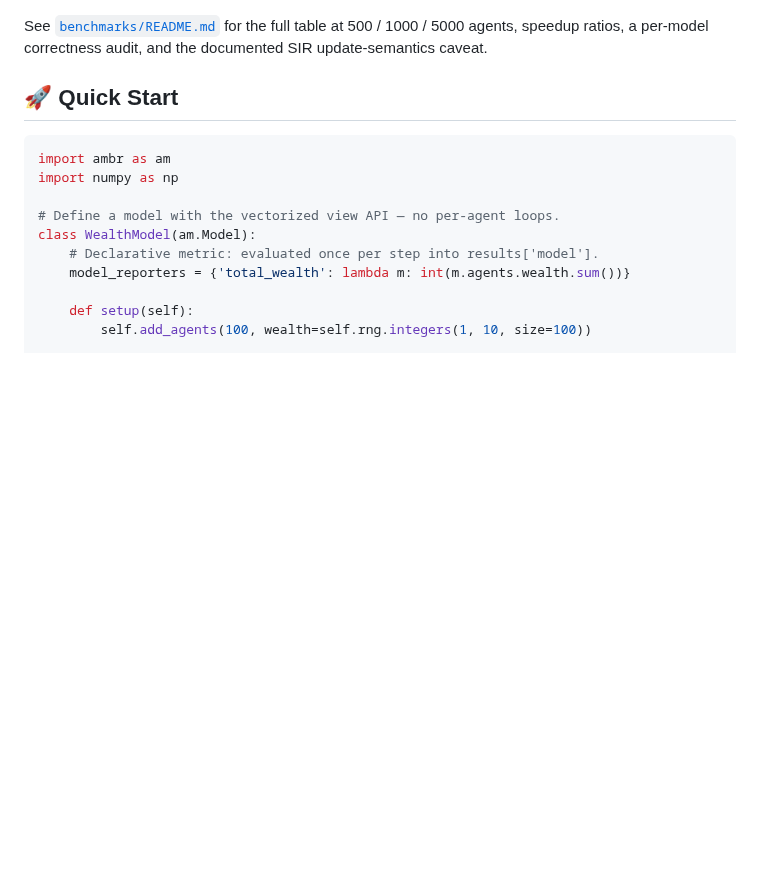
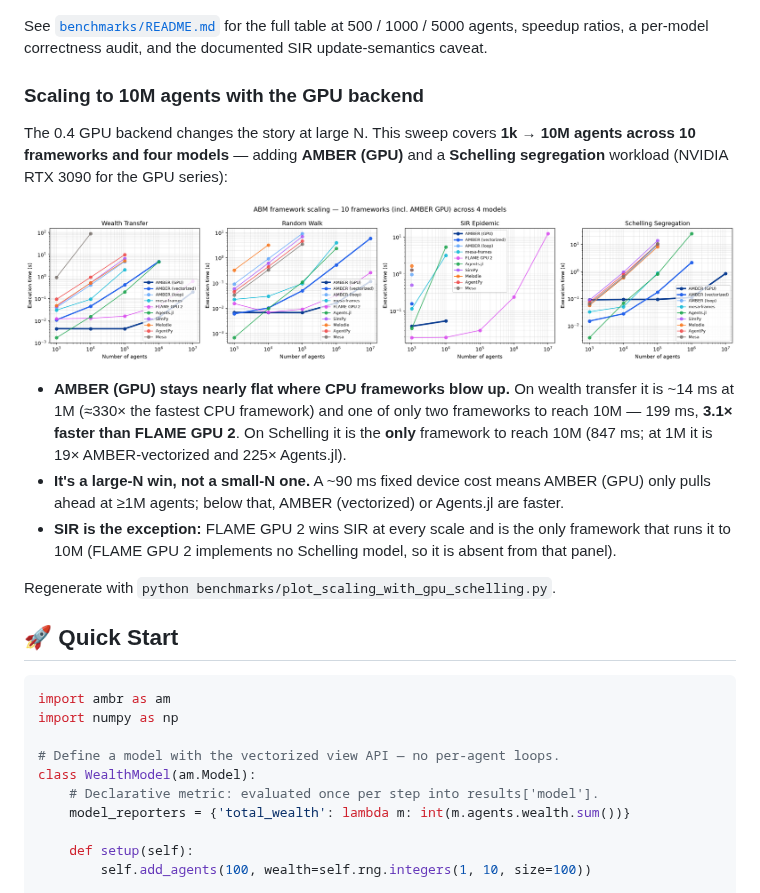
Before and after one commit to a11to1n3/AMBER, a Markdown page: README.md, the part around the change. Rendered like a GitHub page; pictures changed too: benchmarks/results/scaling_chart_gpu_schelling.png (added); blank space fills up the shorter version.

```diff
--- a/README.md
+++ b/README.md
@@ -46,6 +46,28 @@ small enough that Julia's compiled dispatch has less fixed overhead.
 See [`benchmarks/README.md`](benchmarks/README.md) for the full table at
 500 / 1000 / 5000 agents, speedup ratios, a per-model correctness audit,
 and the documented SIR update-semantics caveat.
+
+### Scaling to 10M agents with the GPU backend
+
+The 0.4 GPU backend changes the story at large N. This sweep covers **1k → 10M
+agents across 10 frameworks and four models** — adding **AMBER (GPU)** and a
+**Schelling segregation** workload (NVIDIA RTX 3090 for the GPU series):
+
+![AMBER GPU + Schelling scaling to 10M agents across 10 frameworks](benchmarks/results/scaling_chart_gpu_schelling.png)
+
+- **AMBER (GPU) stays nearly flat where CPU frameworks blow up.** On wealth
+  transfer it is ~14 ms at 1M (≈330× the fastest CPU framework) and one of only
+  two frameworks to reach 10M — 199 ms, **3.1× faster than FLAME GPU 2**. On
+  Schelling it is the **only** framework to reach 10M (847 ms; at 1M it is 19×
+  AMBER-vectorized and 225× Agents.jl).
+- **It's a large-N win, not a small-N one.** A ~90 ms fixed device cost means
+  AMBER (GPU) only pulls ahead at ≥1M agents; below that, AMBER (vectorized) or
+  Agents.jl are faster.
+- **SIR is the exception:** FLAME GPU 2 wins SIR at every scale and is the only
+  framework that runs it to 10M (FLAME GPU 2 implements no Schelling model, so it
+  is absent from that panel).
+
+Regenerate with `python benchmarks/plot_scaling_with_gpu_schelling.py`.
 
 ## 🚀 Quick Start
 
```
Also changed, not shown: 2 other files.
